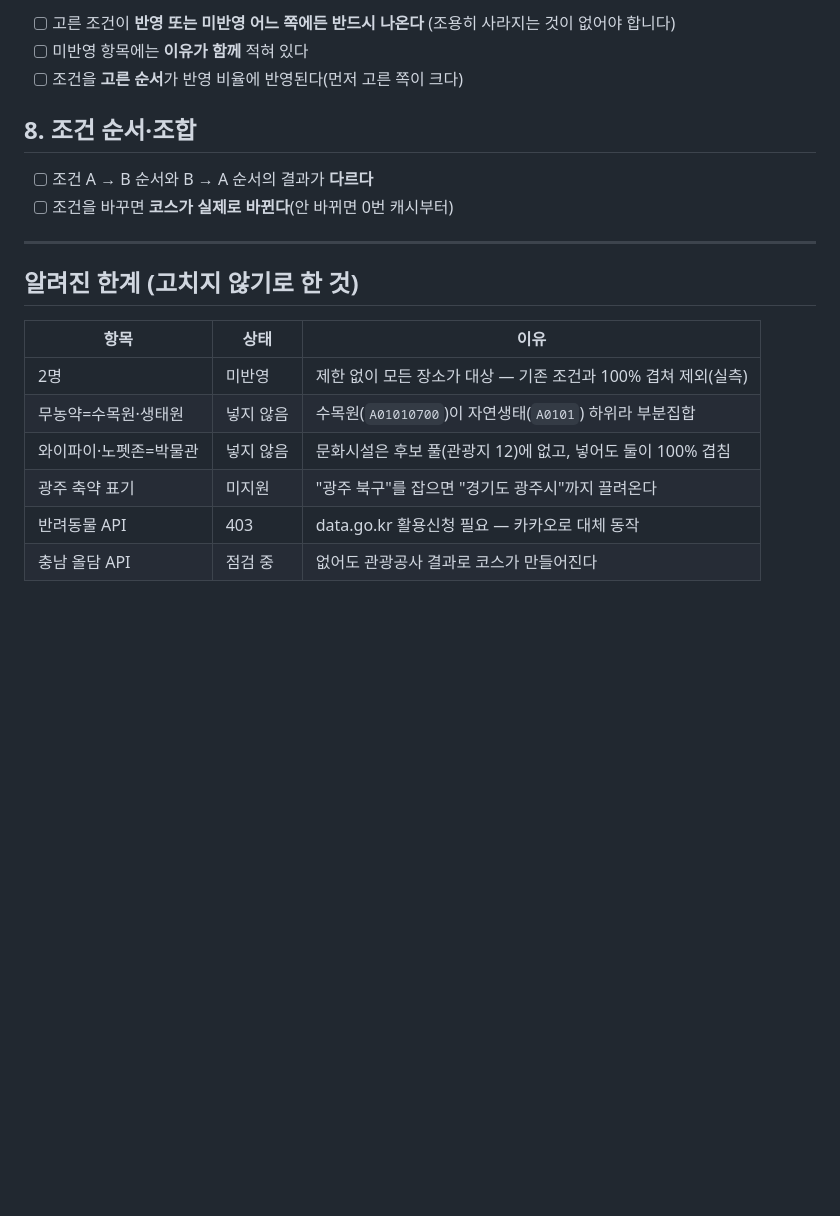
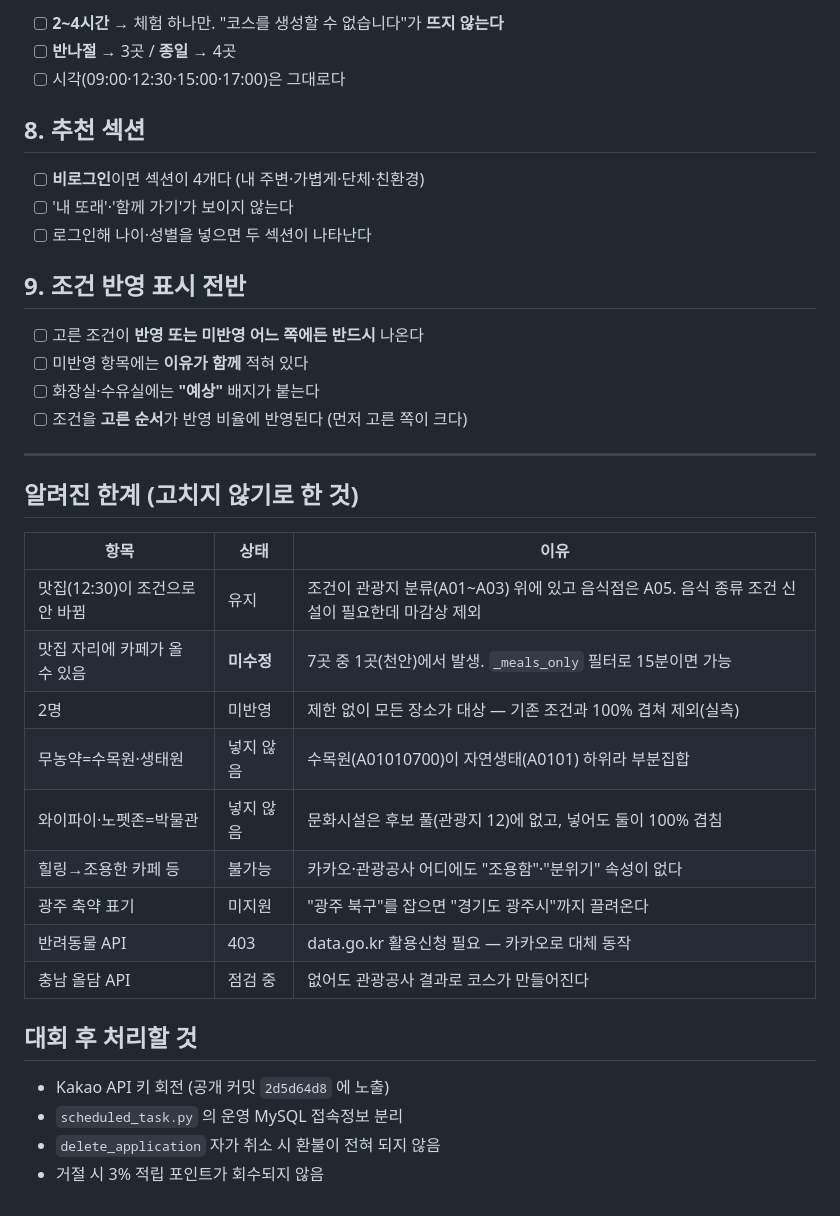
Before and after one commit to yoonwoosung/SW_id, a Markdown page: docs/CONDITION_CHECKLIST.md, the part around one of its changes. Rendered like a GitHub page; blank space fills up the shorter version.

```diff
--- a/docs/CONDITION_CHECKLIST.md
+++ b/docs/CONDITION_CHECKLIST.md
@@ -63,13 +72,20 @@
 
-- [ ] 고른 조건이 **반영 또는 미반영 어느 쪽에든 반드시 나온다**
-      (조용히 사라지는 것이 없어야 합니다)
+- [ ] **2~4시간** → 체험 하나만. "코스를 생성할 수 없습니다"가 **뜨지 않는다**
+- [ ] **반나절** → 3곳 / **종일** → 4곳
+- [ ] 시각(09:00·12:30·15:00·17:00)은 그대로다
+
+## 8. 추천 섹션
+
+- [ ] **비로그인**이면 섹션이 4개다 (내 주변·가볍게·단체·친환경)
+- [ ] '내 또래'·'함께 가기'가 보이지 않는다
+- [ ] 로그인해 나이·성별을 넣으면 두 섹션이 나타난다
+
+## 9. 조건 반영 표시 전반
+
+- [ ] 고른 조건이 **반영 또는 미반영 어느 쪽에든 반드시** 나온다
 - [ ] 미반영 항목에는 **이유가 함께** 적혀 있다
-- [ ] 조건을 **고른 순서**가 반영 비율에 반영된다(먼저 고른 쪽이 크다)
-
-## 8. 조건 순서·조합
-
-- [ ] 조건 A → B 순서와 B → A 순서의 결과가 **다르다**
-- [ ] 조건을 바꾸면 **코스가 실제로 바뀐다**(안 바뀌면 0번 캐시부터)
+- [ ] 화장실·수유실에는 **"예상"** 배지가 붙는다
+- [ ] 조건을 **고른 순서**가 반영 비율에 반영된다 (먼저 고른 쪽이 크다)
 
 ---
 
@@ -77,9 +93,19 @@
 
 | 항목 | 상태 | 이유 |
 |---|---|---|
+| 맛집(12:30)이 조건으로 안 바뀜 | 유지 | 조건이 관광지 분류(A01~A03) 위에 있고 음식점은 A05. 음식 종류 조건 신설이 필요한데 마감상 제외 |
+| 맛집 자리에 카페가 올 수 있음 | **미수정** | 7곳 중 1곳(천안)에서 발생. `_meals_only` 필터로 15분이면 가능 |
 | 2명 | 미반영 | 제한 없이 모든 장소가 대상 — 기존 조건과 100% 겹쳐 제외(실측) |
-| 무농약=수목원·생태원 | 넣지 않음 | 수목원(`A01010700`)이 자연생태(`A0101`) 하위라 부분집합 |
+| 무농약=수목원·생태원 | 넣지 않음 | 수목원(A01010700)이 자연생태(A0101) 하위라 부분집합 |
 | 와이파이·노펫존=박물관 | 넣지 않음 | 문화시설은 후보 풀(관광지 12)에 없고, 넣어도 둘이 100% 겹침 |
+| 힐링→조용한 카페 등 | 불가능 | 카카오·관광공사 어디에도 "조용함"·"분위기" 속성이 없다 |
 | 광주 축약 표기 | 미지원 | "광주 북구"를 잡으면 "경기도 광주시"까지 끌려온다 |
 | 반려동물 API | 403 | data.go.kr 활용신청 필요 — 카카오로 대체 동작 |
 | 충남 올담 API | 점검 중 | 없어도 관광공사 결과로 코스가 만들어진다 |
+
+## 대회 후 처리할 것
+
+- Kakao API 키 회전 (공개 커밋 `2d5d64d8` 에 노출)
+- `scheduled_task.py` 의 운영 MySQL 접속정보 분리
+- `delete_application` 자가 취소 시 환불이 전혀 되지 않음
+- 거절 시 3% 적립 포인트가 회수되지 않음
```
Also changed, not shown: other parts of docs/CONDITION_CHECKLIST.md (+51 -42 lines).
